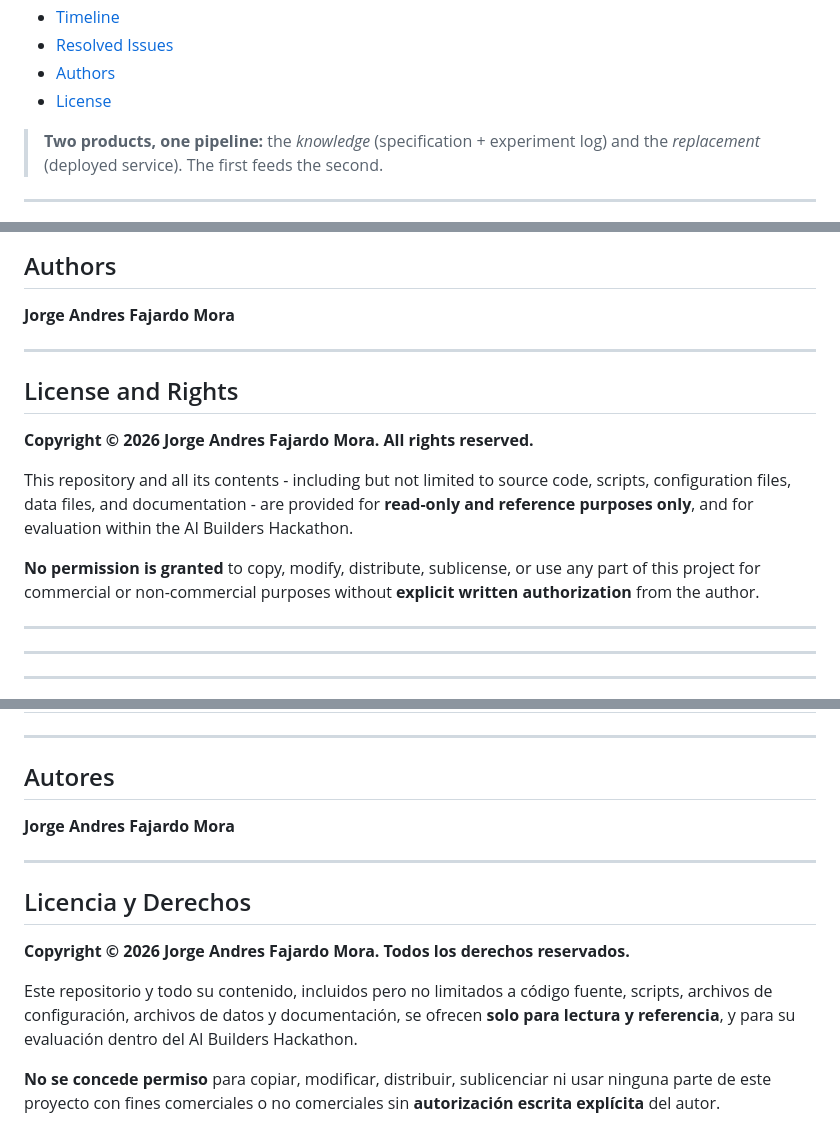
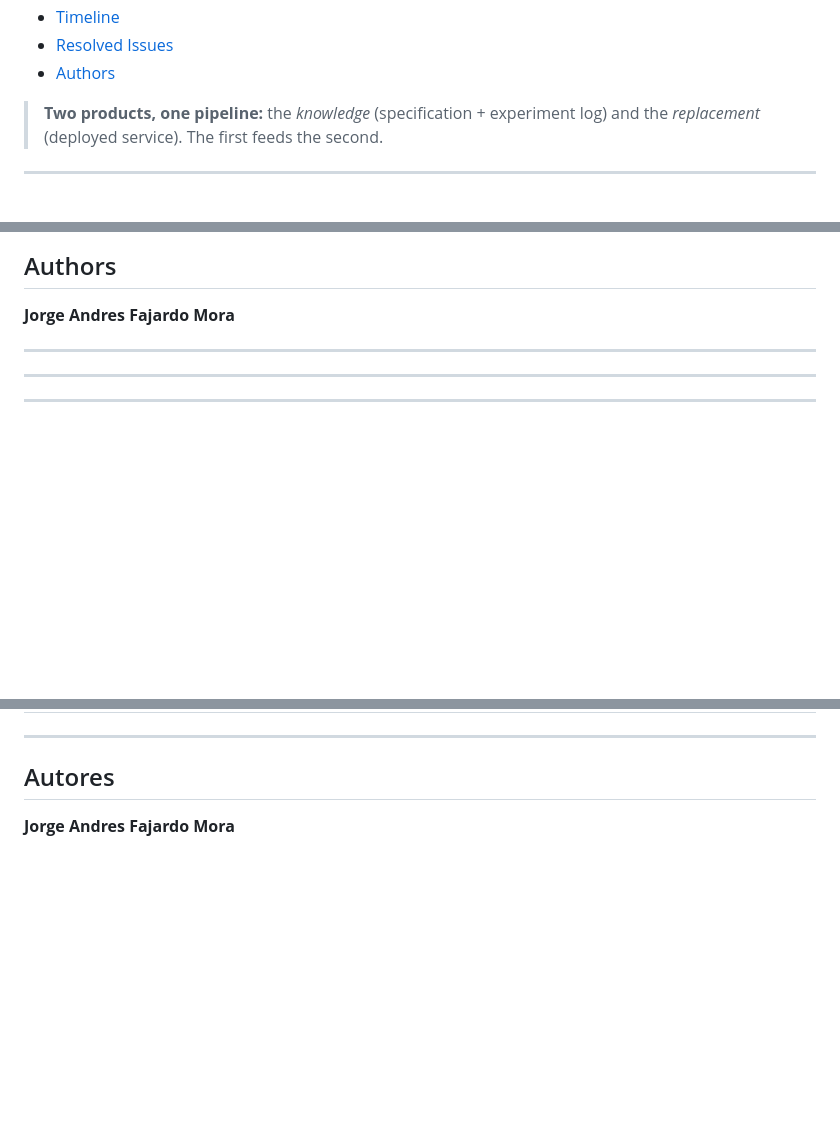
Before and after one commit to jorgefajardom-coder/Ai-builders-Hackaton, a Markdown page: README.md, 3 parts joined by grey strips. GitHub-like rendering; blank space fills up the shorter version.

Commit message:
docs: quitar licencia del README
Co-Authored-By: Claude Opus 5.5 <noreply@anthropic.com>

```diff
--- a/README.md
+++ b/README.md
@@ -46,7 +46,6 @@ Black-box Reverse Engineering · Evidence-Driven Specification · Behavior-Exact
 - [Timeline](#timeline)
 - [Resolved Issues](#resolved-issues)
 - [Authors](#authors)
-- [License](#license-and-rights)
 
 > **Two products, one pipeline:** the *knowledge* (specification + experiment log) and the *replacement* (deployed service). The first feeds the second.
 
@@ -446,15 +445,6 @@ python exp01_entrada.py     # every request is appended to ../experimentos.jsonl
 
 **Jorge Andres Fajardo Mora**
 
----
-
-## License and Rights
-
-**Copyright © 2026 Jorge Andres Fajardo Mora. All rights reserved.**
-
-This repository and all its contents  -  including but not limited to source code, scripts, configuration files, data files, and documentation  -  are provided for **read-only and reference purposes only**, and for evaluation within the AI Builders Hackathon.
-
-**No permission is granted** to copy, modify, distribute, sublicense, or use any part of this project for commercial or non-commercial purposes without **explicit written authorization** from the author.
 
 ---
 ---
@@ -907,13 +896,3 @@ python exp01_entrada.py     # cada request se agrega a ../experimentos.jsonl
 ## Autores
 
 **Jorge Andres Fajardo Mora**
-
----
-
-## Licencia y Derechos
-
-**Copyright © 2026 Jorge Andres Fajardo Mora. Todos los derechos reservados.**
-
-Este repositorio y todo su contenido, incluidos pero no limitados a código fuente, scripts, archivos de configuración, archivos de datos y documentación, se ofrecen **solo para lectura y referencia**, y para su evaluación dentro del AI Builders Hackathon.
-
-**No se concede permiso** para copiar, modificar, distribuir, sublicenciar ni usar ninguna parte de este proyecto con fines comerciales o no comerciales sin **autorización escrita explícita** del autor.
```
Also changed, not shown: other parts of README.md (+0 -1 lines).
